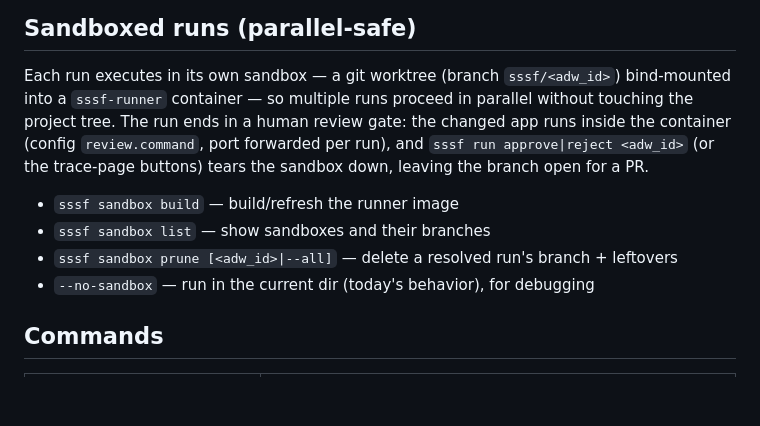
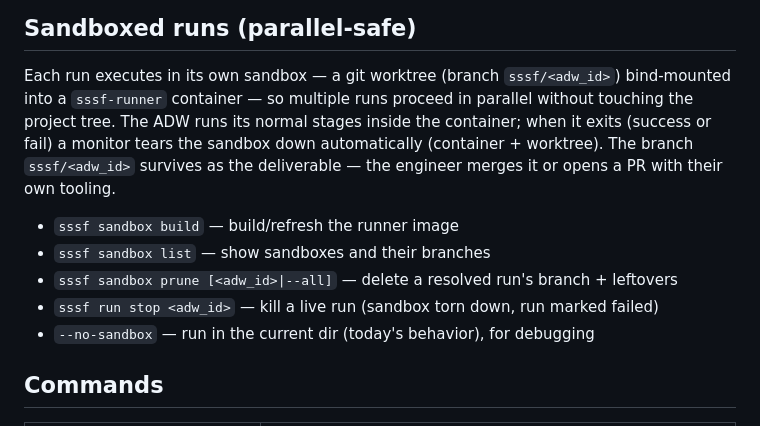
Before and after one commit to felipemm/sssf, a Markdown page: README.md, the part around the change. Drawn GitHub-style; blank space fills up the shorter version.

Commit message:
docs: parallel runs rev 3 — no review gate, auto-teardown

```diff
--- a/README.md
+++ b/README.md
@@ -61,14 +61,16 @@ Three principles:
 
 Each run executes in its own sandbox — a git worktree (branch `sssf/<adw_id>`)
 bind-mounted into a `sssf-runner` container — so multiple runs proceed in
-parallel without touching the project tree. The run ends in a human review
-gate: the changed app runs inside the container (config `review.command`, port
-forwarded per run), and `sssf run approve|reject <adw_id>` (or the trace-page
-buttons) tears the sandbox down, leaving the branch open for a PR.
+parallel without touching the project tree. The ADW runs its normal stages
+inside the container; when it exits (success or fail) a monitor tears the
+sandbox down automatically (container + worktree). The branch `sssf/<adw_id>`
+survives as the deliverable — the engineer merges it or opens a PR with their
+own tooling.
 
 - `sssf sandbox build` — build/refresh the runner image
 - `sssf sandbox list` — show sandboxes and their branches
 - `sssf sandbox prune [<adw_id>|--all]` — delete a resolved run's branch + leftovers
+- `sssf run stop <adw_id>` — kill a live run (sandbox torn down, run marked failed)
 - `--no-sandbox` — run in the current dir (today's behavior), for debugging
 
 ## Commands
```
Also changed, not shown: 1 other file.
